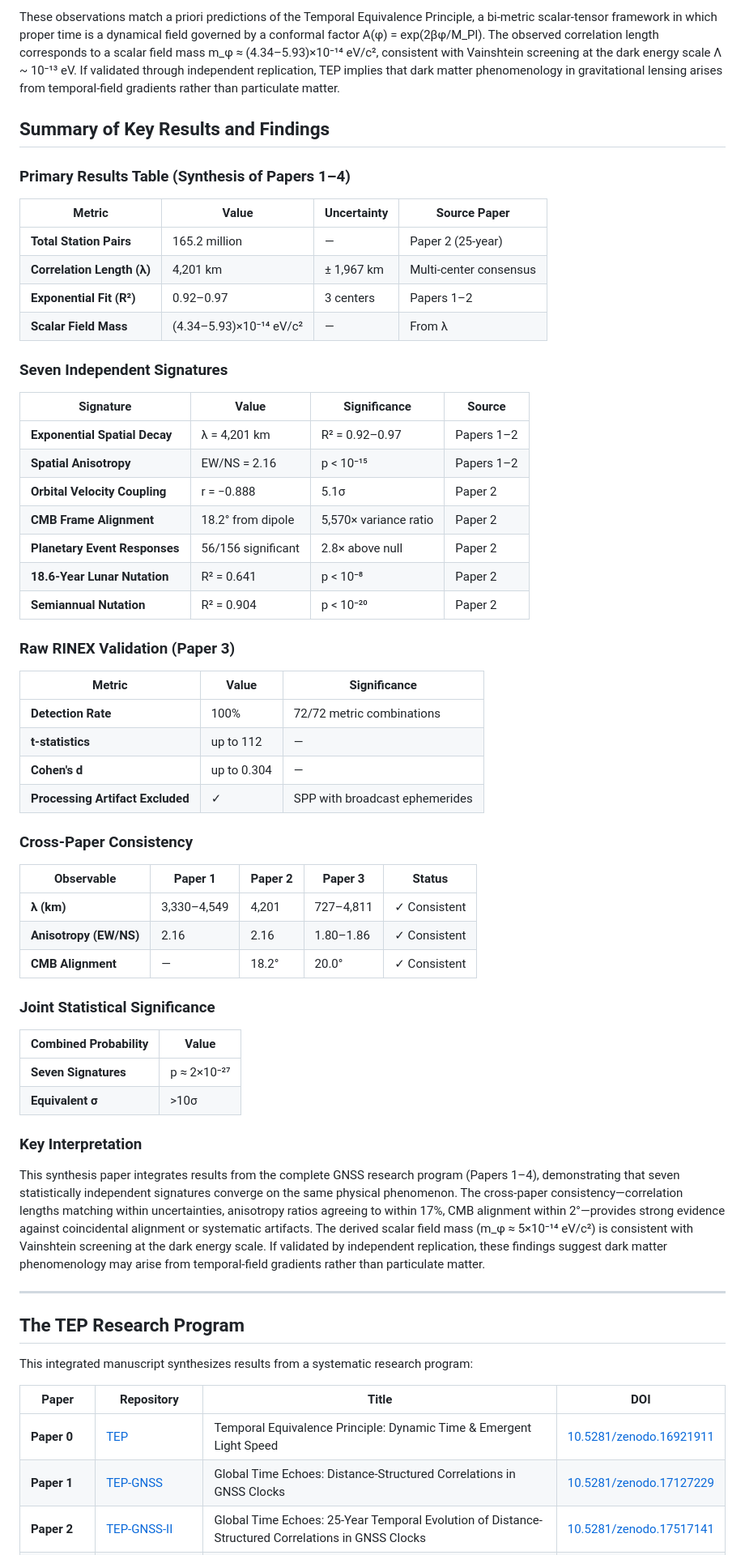
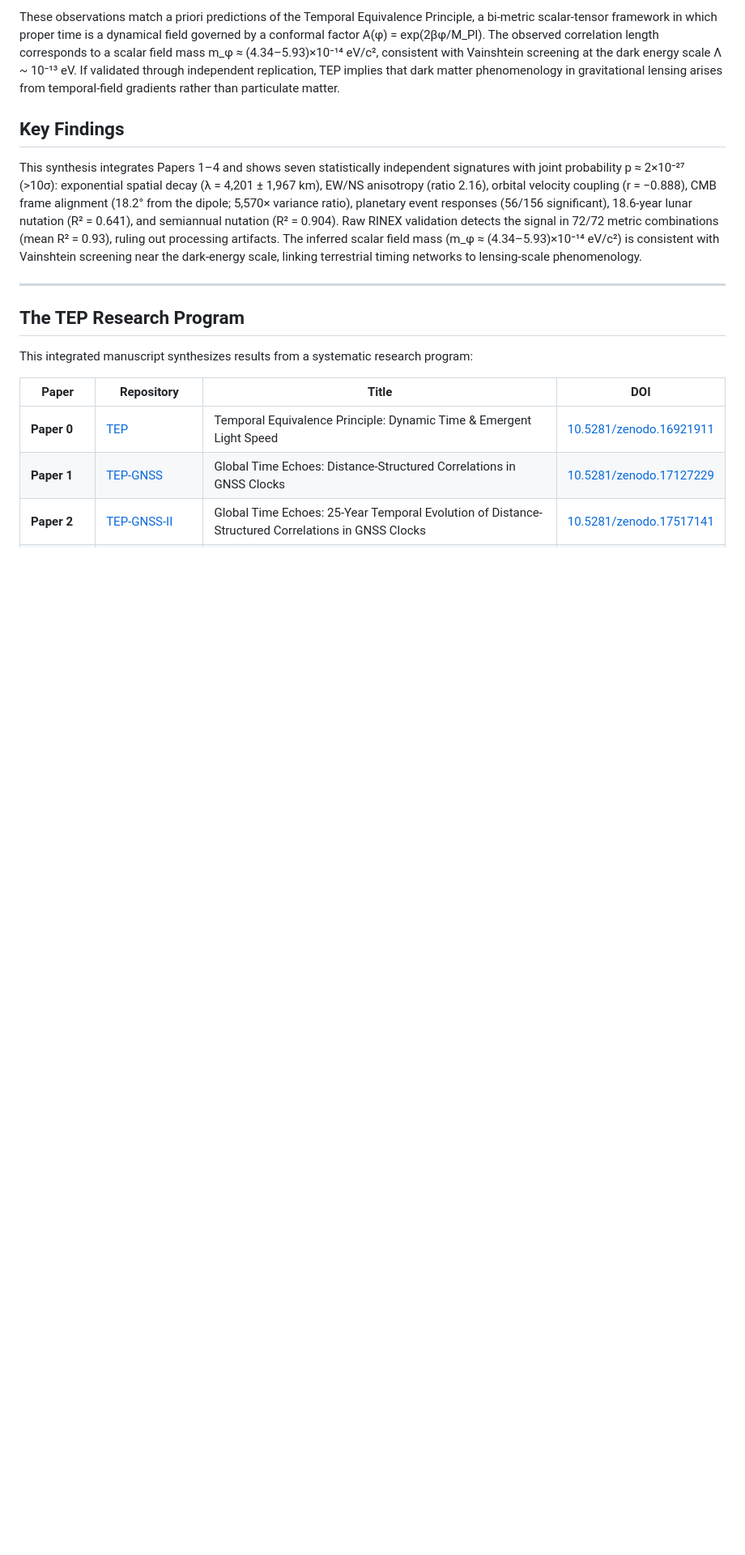
Before and after one commit to matthewsmawfield/TEP-GTE, a Markdown page: README.md, the part around the change. Shown at 81% size. Rendered like a GitHub page; blank space fills up the shorter version.

Commit message:
Streamline Key Findings section

```diff
--- a/README.md
+++ b/README.md
@@ -20,56 +20,9 @@ Seven statistically independent signatures emerge with joint probability p ≈ 2
 
 These observations match a priori predictions of the Temporal Equivalence Principle, a bi-metric scalar-tensor framework in which proper time is a dynamical field governed by a conformal factor A(φ) = exp(2βφ/M_Pl). The observed correlation length corresponds to a scalar field mass m_φ ≈ (4.34–5.93)×10⁻¹⁴ eV/c², consistent with Vainshtein screening at the dark energy scale Λ ~ 10⁻¹³ eV. If validated through independent replication, TEP implies that dark matter phenomenology in gravitational lensing arises from temporal-field gradients rather than particulate matter.
 
-## Summary of Key Results and Findings
+## Key Findings
 
-### Primary Results Table (Synthesis of Papers 1–4)
-
-| Metric | Value | Uncertainty | Source Paper |
-|--------|-------|-------------|--------------|
-| **Total Station Pairs** | 165.2 million | — | Paper 2 (25-year) |
-| **Correlation Length (λ)** | 4,201 km | ± 1,967 km | Multi-center consensus |
-| **Exponential Fit (R²)** | 0.92–0.97 | 3 centers | Papers 1–2 |
-| **Scalar Field Mass** | (4.34–5.93)×10⁻¹⁴ eV/c² | — | From λ |
-
-### Seven Independent Signatures
-
-| Signature | Value | Significance | Source |
-|-----------|-------|--------------|--------|
-| **Exponential Spatial Decay** | λ = 4,201 km | R² = 0.92–0.97 | Papers 1–2 |
-| **Spatial Anisotropy** | EW/NS = 2.16 | p < 10⁻¹⁵ | Papers 1–2 |
-| **Orbital Velocity Coupling** | r = −0.888 | 5.1σ | Paper 2 |
-| **CMB Frame Alignment** | 18.2° from dipole | 5,570× variance ratio | Paper 2 |
-| **Planetary Event Responses** | 56/156 significant | 2.8× above null | Paper 2 |
-| **18.6-Year Lunar Nutation** | R² = 0.641 | p < 10⁻⁸ | Paper 2 |
-| **Semiannual Nutation** | R² = 0.904 | p < 10⁻²⁰ | Paper 2 |
-
-### Raw RINEX Validation (Paper 3)
-
-| Metric | Value | Significance |
-|--------|-------|--------------|
-| **Detection Rate** | 100% | 72/72 metric combinations |
-| **t-statistics** | up to 112 | — |
-| **Cohen's d** | up to 0.304 | — |
-| **Processing Artifact Excluded** | ✓ | SPP with broadcast ephemerides |
-
-### Cross-Paper Consistency
-
-| Observable | Paper 1 | Paper 2 | Paper 3 | Status |
-|------------|---------|---------|---------|--------|
-| **λ (km)** | 3,330–4,549 | 4,201 | 727–4,811 | ✓ Consistent |
-| **Anisotropy (EW/NS)** | 2.16 | 2.16 | 1.80–1.86 | ✓ Consistent |
-| **CMB Alignment** | — | 18.2° | 20.0° | ✓ Consistent |
-
-### Joint Statistical Significance
-
-| Combined Probability | Value |
-|---------------------|-------|
-| **Seven Signatures** | p ≈ 2×10⁻²⁷ |
-| **Equivalent σ** | >10σ |
-
-### Key Interpretation
-
-This synthesis paper integrates results from the complete GNSS research program (Papers 1–4), demonstrating that seven statistically independent signatures converge on the same physical phenomenon. The cross-paper consistency—correlation lengths matching within uncertainties, anisotropy ratios agreeing to within 17%, CMB alignment within 2°—provides strong evidence against coincidental alignment or systematic artifacts. The derived scalar field mass (m_φ ≈ 5×10⁻¹⁴ eV/c²) is consistent with Vainshtein screening at the dark energy scale. If validated by independent replication, these findings suggest dark matter phenomenology may arise from temporal-field gradients rather than particulate matter.
+This synthesis integrates Papers 1–4 and shows seven statistically independent signatures with joint probability p ≈ 2×10⁻²⁷ (>10σ): exponential spatial decay (λ = 4,201 ± 1,967 km), EW/NS anisotropy (ratio 2.16), orbital velocity coupling (r = −0.888), CMB frame alignment (18.2° from the dipole; 5,570× variance ratio), planetary event responses (56/156 significant), 18.6-year lunar nutation (R² = 0.641), and semiannual nutation (R² = 0.904). Raw RINEX validation detects the signal in 72/72 metric combinations (mean R² = 0.93), ruling out processing artifacts. The inferred scalar field mass (m_φ ≈ (4.34–5.93)×10⁻¹⁴ eV/c²) is consistent with Vainshtein screening near the dark-energy scale, linking terrestrial timing networks to lensing-scale phenomenology.
 
 ---
 
```
